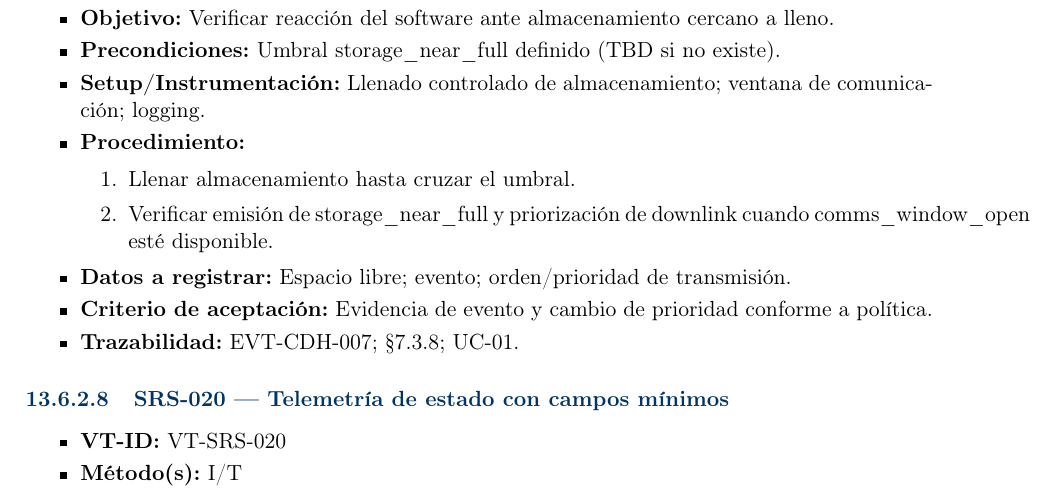
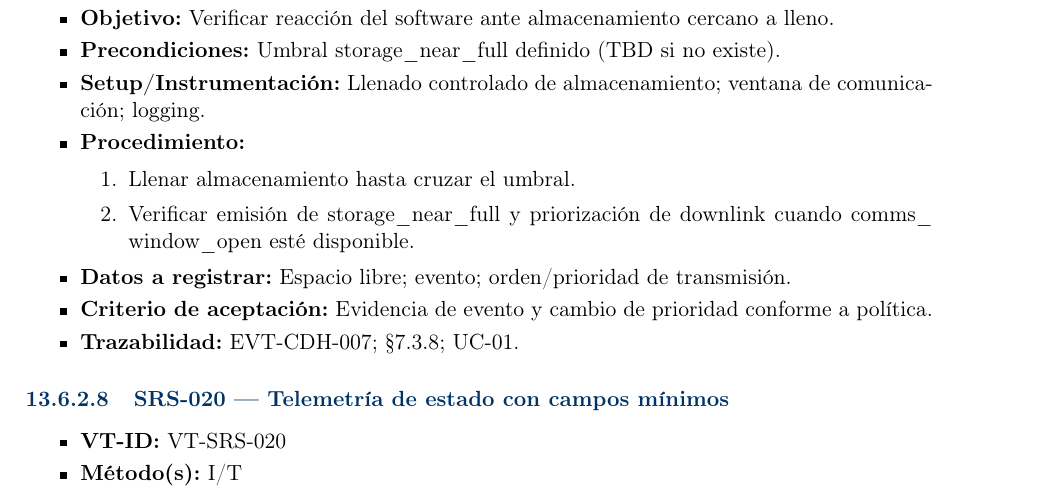
Before and after one commit to Alonso11/Olympus-Project-TFG-TEC, a LaTeX document (main.tex, which reads sections/s11b_teamtet_testcases.tex): part of page 126 of 143, cut so that both start at the same text. Compiled offline with pdfLaTeX.

Commit message:
fmt: add allowbreak in storage/comms identifiers in s11b testcase 607 (fixes 48pt overfull)

```diff
--- a/sections/s11b_teamtet_testcases.tex
+++ b/sections/s11b_teamtet_testcases.tex
@@ -604,7 +604,7 @@
   \item \textbf{Procedimiento:}
     \begin{enumerate}
       \item Llenar almacenamiento hasta cruzar el umbral.
-      \item Verificar emisión de storage\_near\_full y priorización de downlink cuando comms\_window\_open esté disponible.
+      \item Verificar emisión de storage\_\allowbreak near\_\allowbreak full y priorización de downlink cuando comms\_\allowbreak window\_\allowbreak open esté disponible.
     \end{enumerate}
   \item \TCData{Espacio libre; evento; orden/prioridad de transmisión.}
   \item \TCAccept{Evidencia de evento y cambio de prioridad conforme a política.}
```
